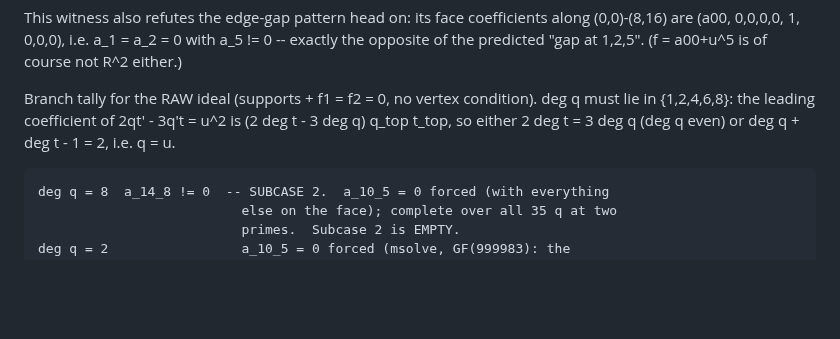
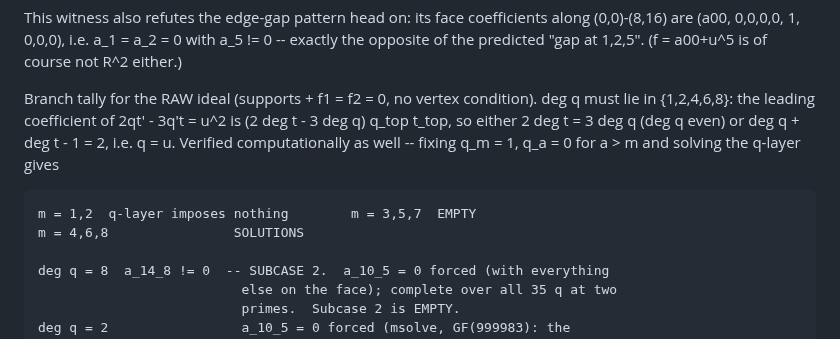
Before and after one commit to git-df-scott/jacobian_planar, a Markdown page: session44/EDGE_GAP_FINDING.md, the part around the change. GitHub-like rendering; blank space fills up the shorter version.

Commit message:
Verify computationally that deg q is in {1,2,4,6,8}: odd degrees 3,5,7 make the q-layer EMPTY
Confirms the leading-coefficient argument on 2qt'-3q't=u^2 (either 2 deg t =
3 deg q with deg q even, or q = u), so the branch enumeration is exhaustive.

Co-Authored-By: Claude Opus 5 <noreply@anthropic.com>
Claude-Session: https://claude.ai/code/session_017RKFRN7F9Z7fqYH3CVKkii

```diff
--- a/session44/EDGE_GAP_FINDING.md
+++ b/session44/EDGE_GAP_FINDING.md
@@ -362,7 +362,11 @@ is of course not R^2 either.)
 Branch tally for the RAW ideal (supports + f1 = f2 = 0, no vertex condition).
 deg q must lie in {1,2,4,6,8}: the leading coefficient of 2qt' - 3q't = u^2 is
 (2 deg t - 3 deg q) q_top t_top, so either 2 deg t = 3 deg q (deg q even) or
-deg q + deg t - 1 = 2, i.e. q = u.
+deg q + deg t - 1 = 2, i.e. q = u.  Verified computationally as well -- fixing
+q_m = 1, q_a = 0 for a > m and solving the q-layer gives
+
+    m = 1,2  q-layer imposes nothing        m = 3,5,7  EMPTY
+    m = 4,6,8                SOLUTIONS
 
     deg q = 8  a_14_8 != 0  -- SUBCASE 2.  a_10_5 = 0 forced (with everything
                               else on the face); complete over all 35 q at two
```
